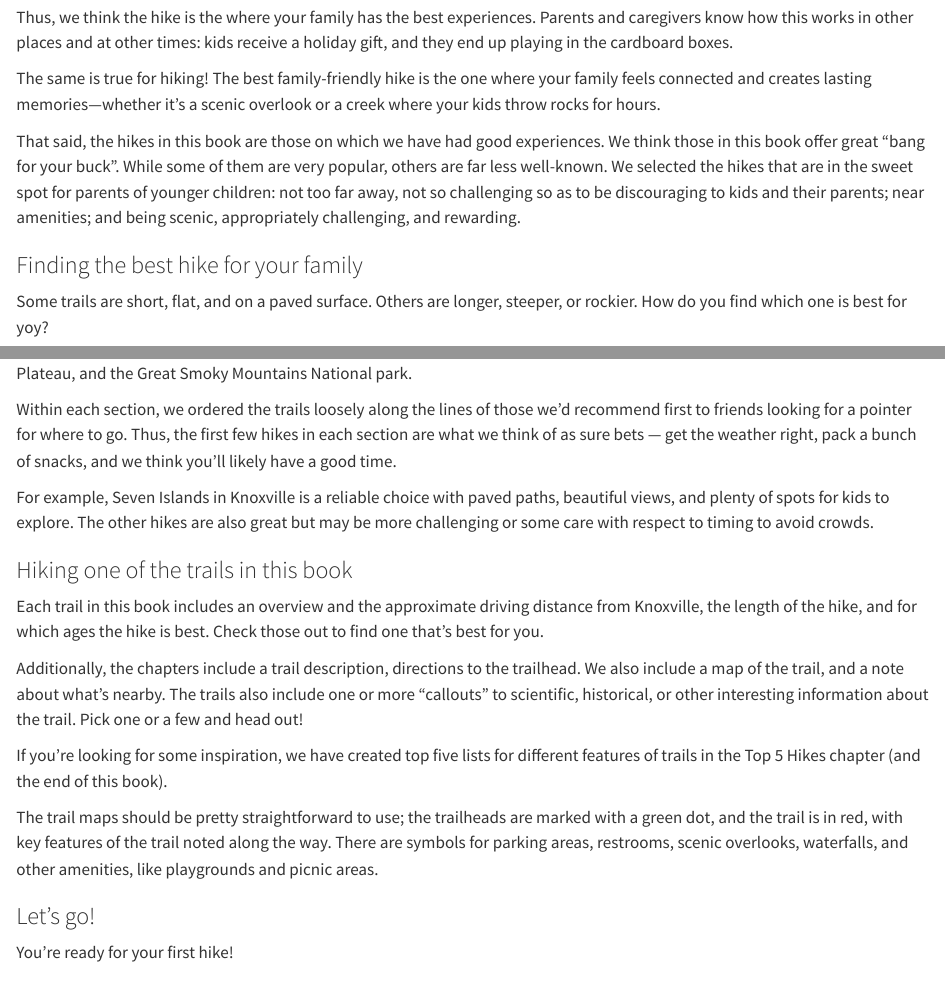
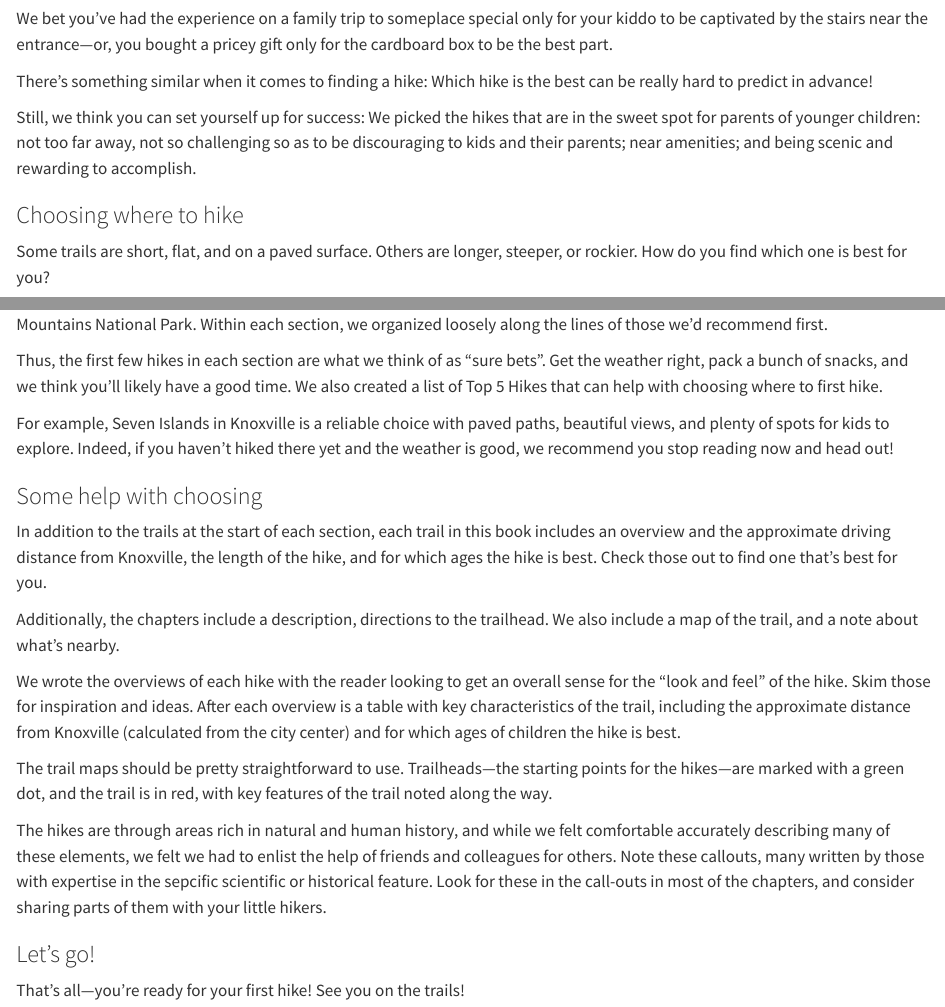
Before and after one commit to jrosen48/lkba-quarto, a Quarto document (AAA - Finding_a_Hike.qmd): the page in a window 1100 px wide, from 280 px down before the commit and from 120 px down after it, and a second part further down, joined at a grey line. Rendered offline with R 4.5, knitr and Pandoc in place of Quarto, with nearby package versions.

Commit message:
minor edits

```diff
--- a/AAA - Finding_a_Hike.qmd
+++ b/AAA - Finding_a_Hike.qmd
@@ -4 +4,2 @@ You don't need to pick *the absolute best* trail for little ones to have a great
 
+We bet you've had the experience on a family trip to someplace special only for your kiddo to be captivated by the stairs near the entrance---or, you bought a pricey gift only for the cardboard box to be the best part.
@@ -6,17 +6,11 @@ In our experience, it can be really hard to predict when and where we’ll have
 
-Sometimes we have picked out a popular hike, but ended up disappointed by crowds and congested trails. Yet, at other times, we have picked out a trail near downtown Knoxville and a whim and have been delighted.
+There's something similar when it comes to finding a hike: Which hike is the best can be really hard to predict in advance!
 
-![Photo credit to Sam Weisbord](img/kidscrossingcreek.jpg)
+Still, we think you can set yourself up for success: We picked the hikes that are in the sweet spot for parents of younger children: not too far away, not so challenging so as to be discouraging to kids and their parents; near amenities; and being scenic and rewarding to accomplish.
 
-Thus, we think the hike is the where your family has the best experiences. Parents and caregivers know how this works in other places and at other times: kids receive a holiday gift, and they end up playing in the cardboard boxes.
+### Choosing where to hike
 
-The same is true for hiking! The best family-friendly hike is the one where your family feels connected and creates lasting memories—whether it’s a scenic overlook or a creek where your kids throw rocks for hours.
-
-That said, the hikes in this book are those on which we have had good experiences. We think those in this book offer great “bang for your buck”. While some of them are very popular, others are far less well-known. We selected the hikes that are in the sweet spot for parents of younger children: not too far away, not so challenging so as to be discouraging to kids and their parents; near amenities; and being scenic, appropriately challenging, and rewarding.
-
-### Finding the best hike for your family
-
-Some trails are short, flat, and on a paved surface. Others are longer, steeper, or rockier. How do you find which one is best for yoy?
+Some trails are short, flat, and on a paved surface. Others are longer, steeper, or rockier. How do you find which one is best for you?
 
 ![Photo credit to Katie and Joshua Rosenberg](img/rocky trail.jpg)
 
@@ -24,18 +18,20 @@ This book is organized into the three regions we mentioned in the last chapter -
 
-Within each section, we ordered the trails loosely along the lines of those we’d recommend first to friends looking for a pointer for where to go. Thus, the first few hikes in each section are what we think of as sure bets — get the weather right, pack a bunch of snacks, and we think you’ll likely have a good time.
+Thus, the first few hikes in each section are what we think of as "sure bets". Get the weather right, pack a bunch of snacks, and we think you’ll likely have a good time. We also created a list of Top 5 Hikes that can help with choosing where to first hike.
 
-For example, Seven Islands in Knoxville is a reliable choice with paved paths, beautiful views, and plenty of spots for kids to explore. The other hikes are also great but may be more challenging or some care with respect to timing to avoid crowds.
+For example, Seven Islands in Knoxville is a reliable choice with paved paths, beautiful views, and plenty of spots for kids to explore. Indeed, if you haven't hiked there yet and the weather is good, we recommend you stop reading now and head out!
 
-### Hiking one of the trails in this book
+### Some help with choosing
 
-Each trail in this book includes an overview and the approximate driving distance from Knoxville, the length of the hike, and for which ages the hike is best. Check those out to find one that's best for you.
+In addition to the trails at the start of each section, each trail in this book includes an overview and the approximate driving distance from Knoxville, the length of the hike, and for which ages the hike is best. Check those out to find one that's best for you.
 
-Additionally, the chapters include a trail description, directions to the trailhead. We also include a map of the trail, and a note about what’s nearby. The trails also include one or more "callouts" to scientific, historical, or other interesting information about the trail. Pick one or a few and head out!
+Additionally, the chapters include a description, directions to the trailhead. We also include a map of the trail, and a note about what’s nearby.
 
-If you’re looking for some inspiration, we have created top five lists for different features of trails in the Top 5 Hikes chapter (and the end of this book).
+We wrote the overviews of each hike with the reader looking to get an overall sense for the "look and feel" of the hike. Skim those for inspiration and ideas. After each overview is a table with key characteristics of the trail, including the approximate distance from Knoxville (calculated from the city center) and for which ages of children the hike is best.
 
-The trail maps should be pretty straightforward to use; the trailheads are marked with a green dot, and the trail is in red, with key features of the trail noted along the way. There are symbols for parking areas, restrooms, scenic overlooks, waterfalls, and other amenities, like playgrounds and picnic areas.
+The trail maps should be pretty straightforward to use. Trailheads---the starting points for the hikes---are marked with a green dot, and the trail is in red, with key features of the trail noted along the way.
+
+The hikes are through areas rich in natural and human history, and while we felt comfortable accurately describing many of these elements, we felt we had to enlist the help of friends and colleagues for others. Note these callouts, many written by those with expertise in the sepcific scientific or historical feature. Look for these in the call-outs in most of the chapters, and consider sharing parts of them with your little hikers.
 
 ### Let's go!
 
-You're ready for your first hike!
+That's all---you're ready for your first hike! See you on the trails!
```
Also changed, not shown: AAA - Considerations_for_Your_First_Hike.qmd (+3 -1 lines), AAA - Finding_a_Hike.qmd (5 more changed lines).
